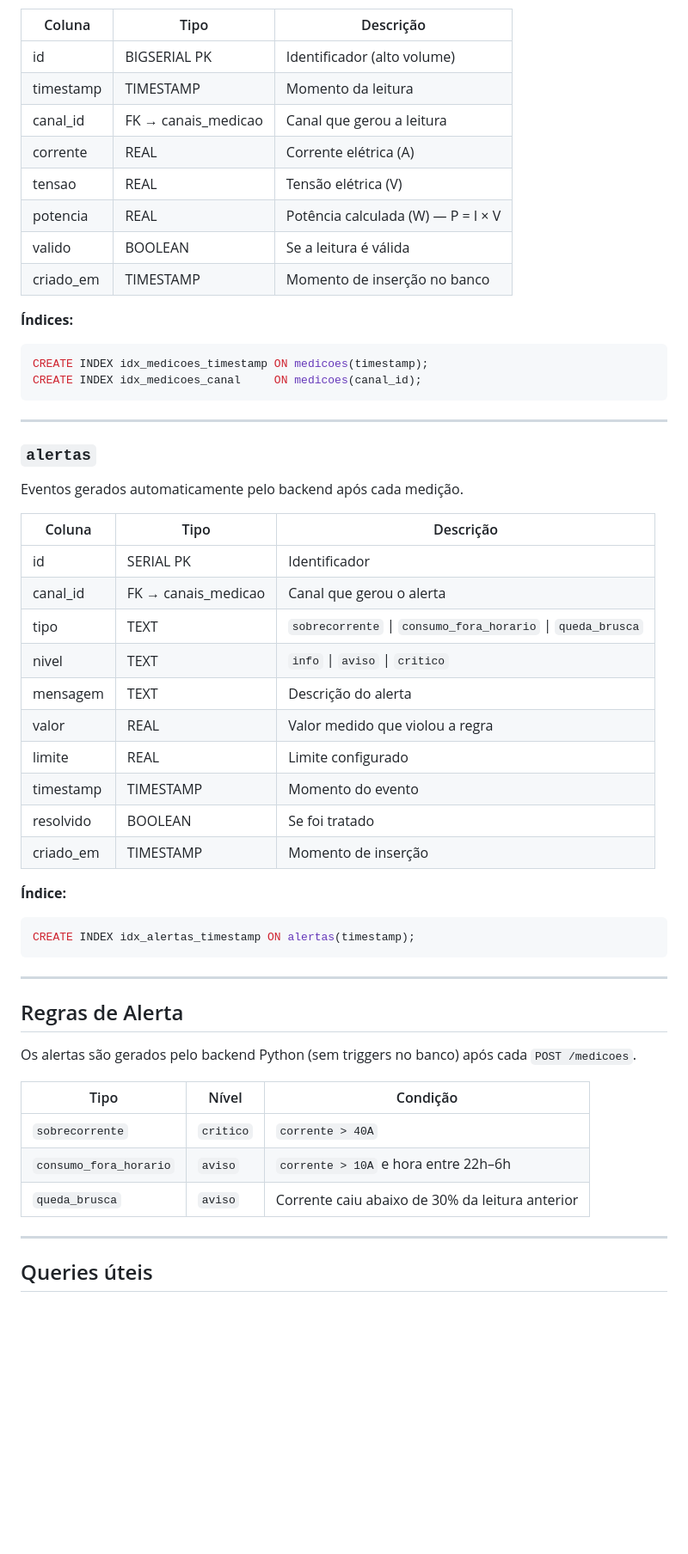
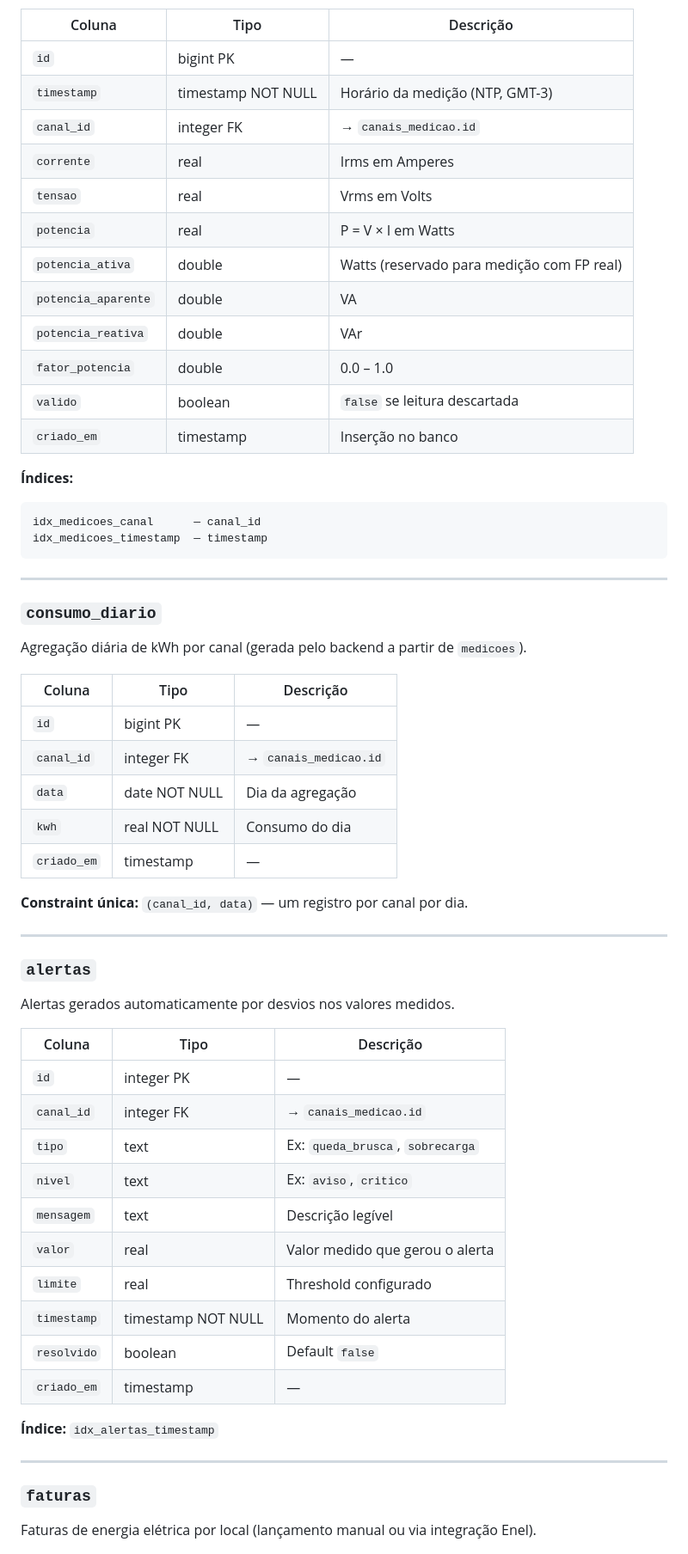
Before and after one commit to Karolaine231/EnergySafe, a Markdown page: README.md, the part around one of its changes. Shown at 86% size. Rendered like a GitHub page; blank space fills up the shorter version.

````diff
--- a/README.md
+++ b/README.md
@@ -123,57 +142,62 @@ Leituras enviadas pelos dispositivos ESP32 via `POST /medicoes`.
 
 | Coluna | Tipo | Descrição |
 |---|---|---|
-| id | BIGSERIAL PK | Identificador (alto volume) |
-| timestamp | TIMESTAMP | Momento da leitura |
-| canal_id | FK → canais_medicao | Canal que gerou a leitura |
-| corrente | REAL | Corrente elétrica (A) |
-| tensao | REAL | Tensão elétrica (V) |
-| potencia | REAL | Potência calculada (W) — P = I × V |
-| valido | BOOLEAN | Se a leitura é válida |
-| criado_em | TIMESTAMP | Momento de inserção no banco |
+| `id` | bigint PK | — |
+| `timestamp` | timestamp NOT NULL | Horário da medição (NTP, GMT-3) |
+| `canal_id` | integer FK | → `canais_medicao.id` |
+| `corrente` | real | Irms em Amperes |
+| `tensao` | real | Vrms em Volts |
+| `potencia` | real | P = V × I em Watts |
+| `potencia_ativa` | double | Watts (reservado para medição com FP real) |
+| `potencia_aparente` | double | VA |
+| `potencia_reativa` | double | VAr |
+| `fator_potencia` | double | 0.0 – 1.0 |
+| `valido` | boolean | `false` se leitura descartada |
+| `criado_em` | timestamp | Inserção no banco |
 
 **Índices:**
 ```sql
-CREATE INDEX idx_medicoes_timestamp ON medicoes(timestamp);
-CREATE INDEX idx_medicoes_canal     ON medicoes(canal_id);
+idx_medicoes_canal      — canal_id
+idx_medicoes_timestamp  — timestamp
 ```
 
 ---
 
-### `alertas`
-Eventos gerados automaticamente pelo backend após cada medição.
+### `consumo_diario`
+Agregação diária de kWh por canal (gerada pelo backend a partir de `medicoes`).
 
 | Coluna | Tipo | Descrição |
 |---|---|---|
-| id | SERIAL PK | Identificador |
-| canal_id | FK → canais_medicao | Canal que gerou o alerta |
-| tipo | TEXT | `sobrecorrente` \| `consumo_fora_horario` \| `queda_brusca` |
-| nivel | TEXT | `info` \| `aviso` \| `critico` |
-| mensagem | TEXT | Descrição do alerta |
-| valor | REAL | Valor medido que violou a regra |
-| limite | REAL | Limite configurado |
-| timestamp | TIMESTAMP | Momento do evento |
-| resolvido | BOOLEAN | Se foi tratado |
-| criado_em | TIMESTAMP | Momento de inserção |
+| `id` | bigint PK | — |
+| `canal_id` | integer FK | → `canais_medicao.id` |
+| `data` | date NOT NULL | Dia da agregação |
+| `kwh` | real NOT NULL | Consumo do dia |
+| `criado_em` | timestamp | — |
 
-**Índice:**
-```sql
-CREATE INDEX idx_alertas_timestamp ON alertas(timestamp);
-```
+**Constraint única:** `(canal_id, data)` — um registro por canal por dia.
 
 ---
 
-##  Regras de Alerta
+### `alertas`
+Alertas gerados automaticamente por desvios nos valores medidos.
 
-Os alertas são gerados pelo backend Python (sem triggers no banco) após cada `POST /medicoes`.
+| Coluna | Tipo | Descrição |
+|---|---|---|
+| `id` | integer PK | — |
+| `canal_id` | integer FK | → `canais_medicao.id` |
+| `tipo` | text | Ex: `queda_brusca`, `sobrecarga` |
+| `nivel` | text | Ex: `aviso`, `critico` |
+| `mensagem` | text | Descrição legível |
+| `valor` | real | Valor medido que gerou o alerta |
+| `limite` | real | Threshold configurado |
+| `timestamp` | timestamp NOT NULL | Momento do alerta |
+| `resolvido` | boolean | Default `false` |
+| `criado_em` | timestamp | — |
 
-| Tipo | Nível | Condição |
-|---|---|---|
-| `sobrecorrente` | `critico` | `corrente > 40A` |
-| `consumo_fora_horario` | `aviso` | `corrente > 10A` e hora entre 22h–6h |
-| `queda_brusca` | `aviso` | Corrente caiu abaixo de 30% da leitura anterior |
+**Índice:** `idx_alertas_timestamp`
 
 ---
 
-##  Queries úteis
+### `faturas`
+Faturas de energia elétrica por local (lançamento manual ou via integração Enel).
 
````
Also changed, not shown: other parts of README.md (+200 -107 lines).
